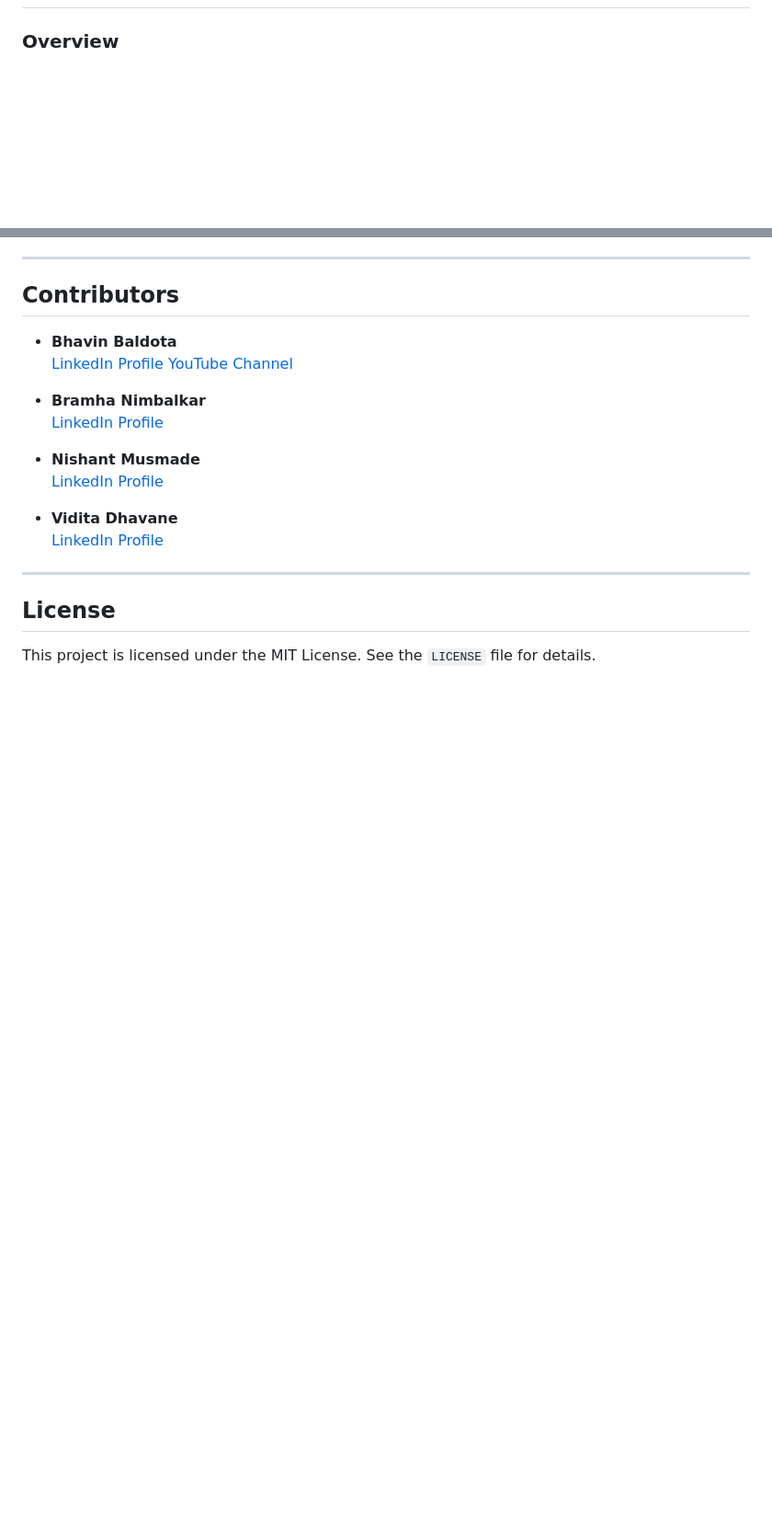
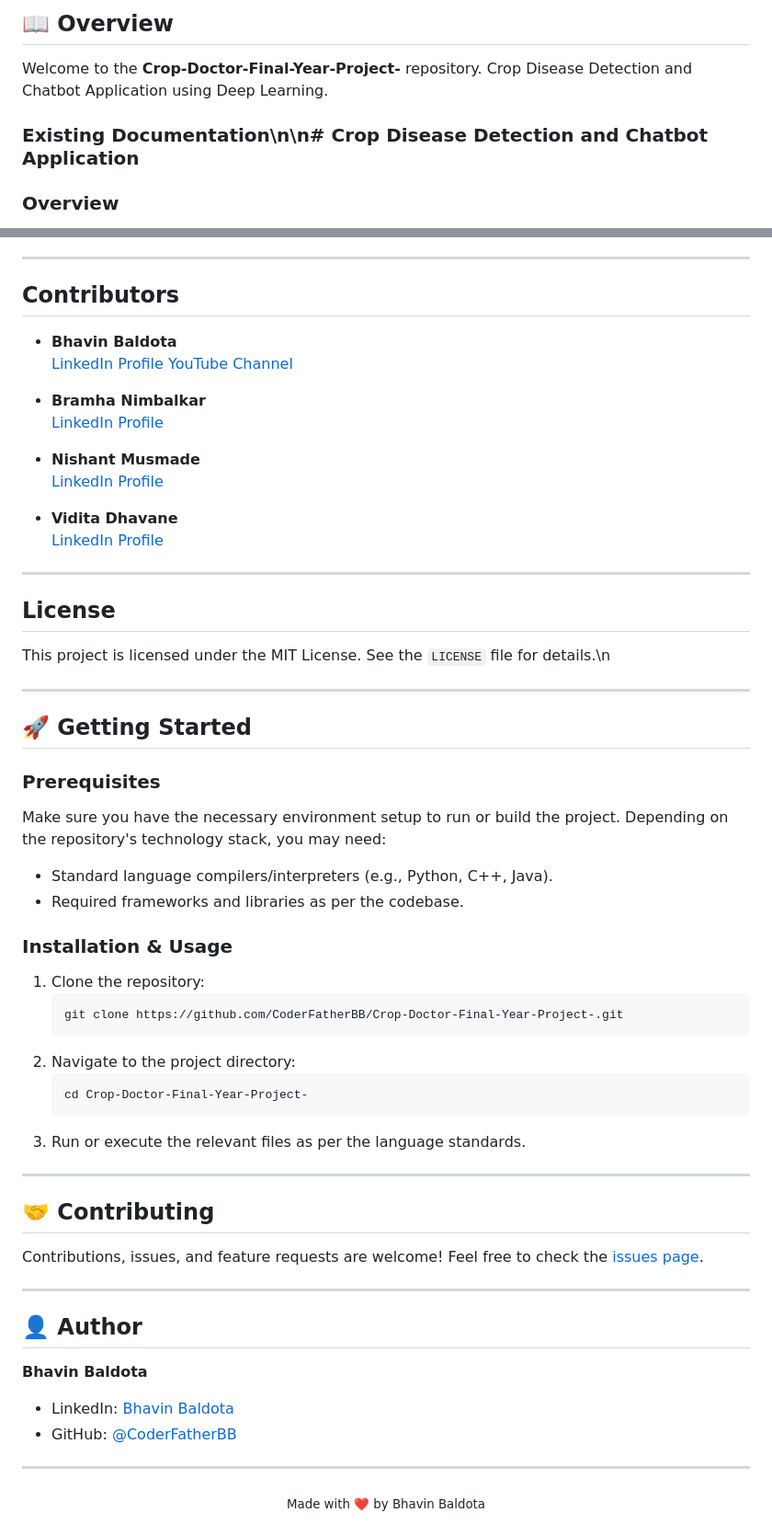
Before and after one commit to CoderFatherBB/Crop-Doctor-Final-Year-Project-, a Markdown page: README.md, 2 parts joined by grey strips. Shown at 92% size. GitHub-like rendering; blank space fills up the shorter version.

Commit message:
Docs: Standardize and professionally format README

````diff
--- a/README.md
+++ b/README.md
@@ -2,3 +15,8 @@
+## 📖 Overview
+
+Welcome to the **Crop-Doctor-Final-Year-Project-** repository. Crop Disease Detection and Chatbot Application using Deep Learning.
+
+### Existing Documentation\n\n# Crop Disease Detection and Chatbot Application
 
 ### Overview
 This project is a comprehensive Flask-based application designed to help farmers and agricultural enthusiasts identify crop diseases and enhance productivity. It includes an intelligent chatbot, crop disease detection using machine learning models, and an admin portal for adding new models.
@@ -148,4 +166,46 @@ project/
 ---
 
 ## License
-This project is licensed under the MIT License. See the `LICENSE` file for details.
+This project is licensed under the MIT License. See the `LICENSE` file for details.\n
+
+---
+
+## 🚀 Getting Started
+
+### Prerequisites
+
+Make sure you have the necessary environment setup to run or build the project. Depending on the repository's technology stack, you may need:
+- Standard language compilers/interpreters (e.g., Python, C++, Java).
+- Required frameworks and libraries as per the codebase.
+
+### Installation & Usage
+
+1. Clone the repository:
+   ```bash
+   git clone https://github.com/CoderFatherBB/Crop-Doctor-Final-Year-Project-.git
+   ```
+2. Navigate to the project directory:
+   ```bash
+   cd Crop-Doctor-Final-Year-Project-
+   ```
+3. Run or execute the relevant files as per the language standards.
+
+---
+
+## 🤝 Contributing
+
+Contributions, issues, and feature requests are welcome! Feel free to check the [issues page](https://github.com/CoderFatherBB/Crop-Doctor-Final-Year-Project-/issues).
+
+---
+
+## 👤 Author
+
+**Bhavin Baldota**
+
+- LinkedIn: [Bhavin Baldota](https://www.linkedin.com/in/bhavin-baldota-103553234/)
+- GitHub: [@CoderFatherBB](https://github.com/CoderFatherBB)
+
+---
+<div align="center">
+  <sub>Made with ❤️ by Bhavin Baldota</sub>
+</div>
````
Also changed, not shown: other parts of README.md (+14 -1 lines).
